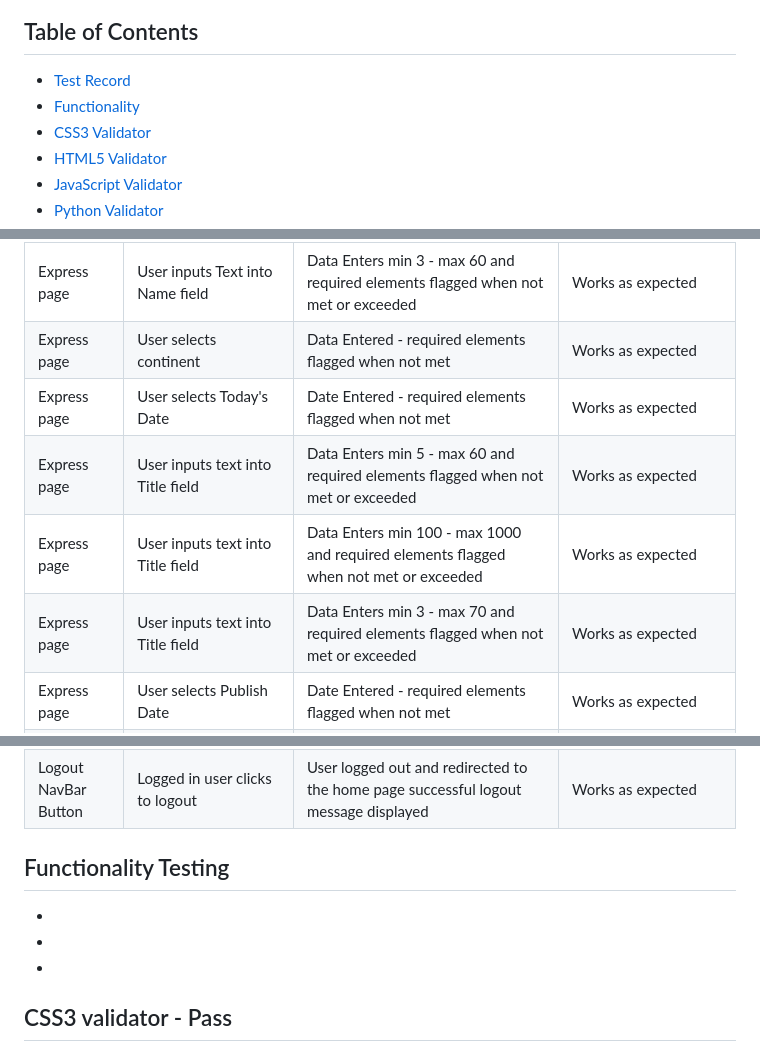
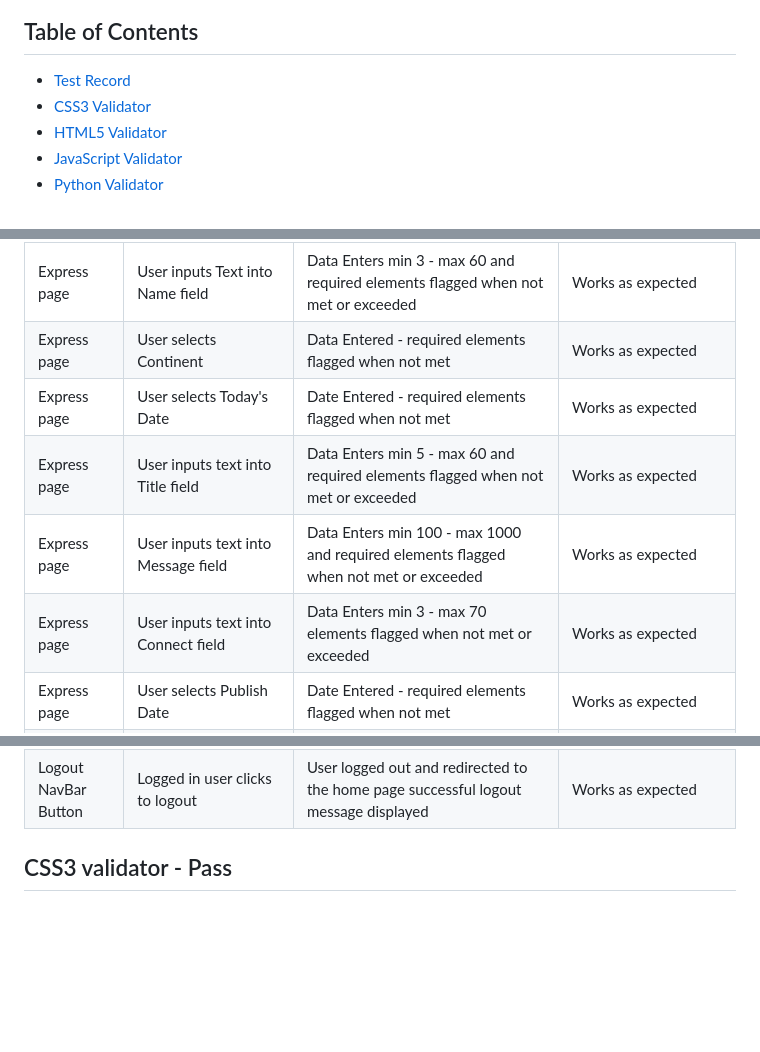
Before and after one commit to PhilEllis/AnamCara-milestone-3, a Markdown page: TESTING.md, 3 parts joined by grey strips. Rendered like a GitHub page; blank space fills up the shorter version.

```diff
--- a/TESTING.md
+++ b/TESTING.md
@@ -6,7 +6,6 @@
 ## Table of Contents
 
 - [Test Record](#testrecord)
-- [Functionality](#functionality)
 - [CSS3 Validator](#css)
 - [HTML5 Validator](#html)
 - [JavaScript Validator](#js)
@@ -60,11 +59,11 @@ Express page | Header Nav links & Logo Text clicked |  User taken to respective
 Express page | User not logged in - Navigate to Express page | Login form shown with invitation to login to view page | Works as expected
 Express page | User logged in - Navigate to Express page | Express form shown | Works as expected
 Express page | User inputs Text into Name field | Data Enters min 3 - max 60 and required elements flagged when not met or exceeded | Works as expected
-Express page | User selects continent | Data Entered - required elements flagged when not met | Works as expected
+Express page | User selects Continent | Data Entered - required elements flagged when not met | Works as expected
 Express page | User selects Today's Date | Date Entered - required elements flagged when not met | Works as expected
 Express page | User inputs text into Title field | Data Enters min 5 - max 60 and required elements flagged when not met or exceeded | Works as expected
-Express page | User inputs text into Title field | Data Enters min 100 - max 1000 and required elements flagged when not met or exceeded | Works as expected
-Express page | User inputs text into Title field | Data Enters min 3 - max 70 and required elements flagged when not met or exceeded | Works as expected
+Express page | User inputs text into Message field | Data Enters min 100 - max 1000 and required elements flagged when not met or exceeded | Works as expected
+Express page | User inputs text into Connect field | Data Enters min 3 - max 70 elements flagged when not met or exceeded | Works as expected
 Express page | User selects Publish Date | Date Entered - required elements flagged when not met | Works as expected
 Login page| Size to 320px using Chrome Dev Tools	| Elements look good @ 320px | Works as expected
 Login page| Size to 1920px using Chrome Dev Tools | Elements look good 1920px | Works as expected
@@ -80,13 +79,6 @@ Sign Up page| Header Nav links & Logo Text clicked |  User taken to respective c
 Sign Up page| User inputs username and password | user redirected to login page saying success and inviting them to use their new credentials to login | Works as expected - Database checked password is successfully hashed
 Logout NavBar Button| Logged in user clicks to logout | User logged out and redirected to the home page successful logout message displayed | Works as expected
 
-
-<a name="#functionality"></a>
- ## Functionality Testing
-
--
--
--
 
 <a name="#css"></a>
 ## CSS3 validator - Pass
```
Also changed, not shown: other parts of TESTING.md (+30 -6 lines), README.md (+2 -0 lines).
